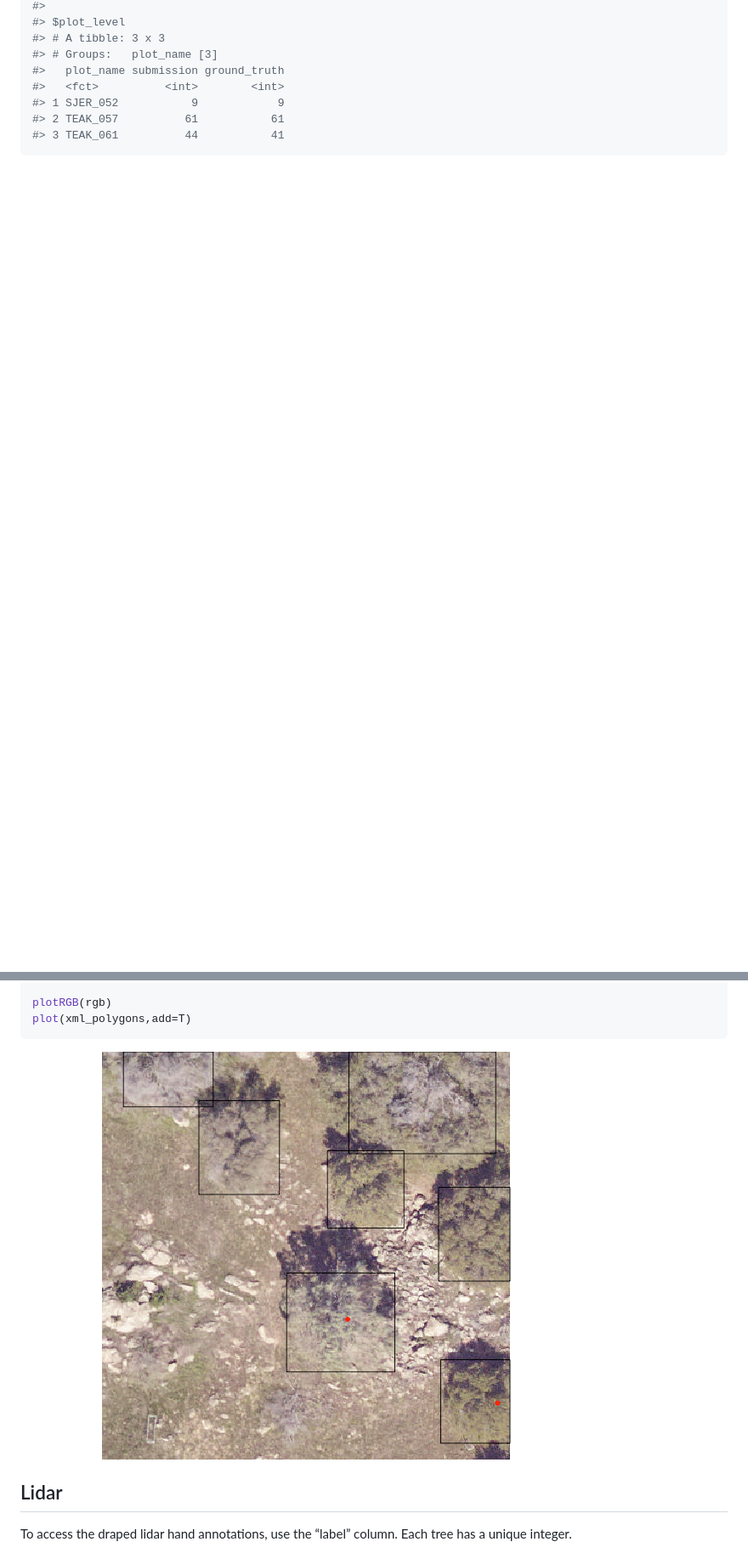
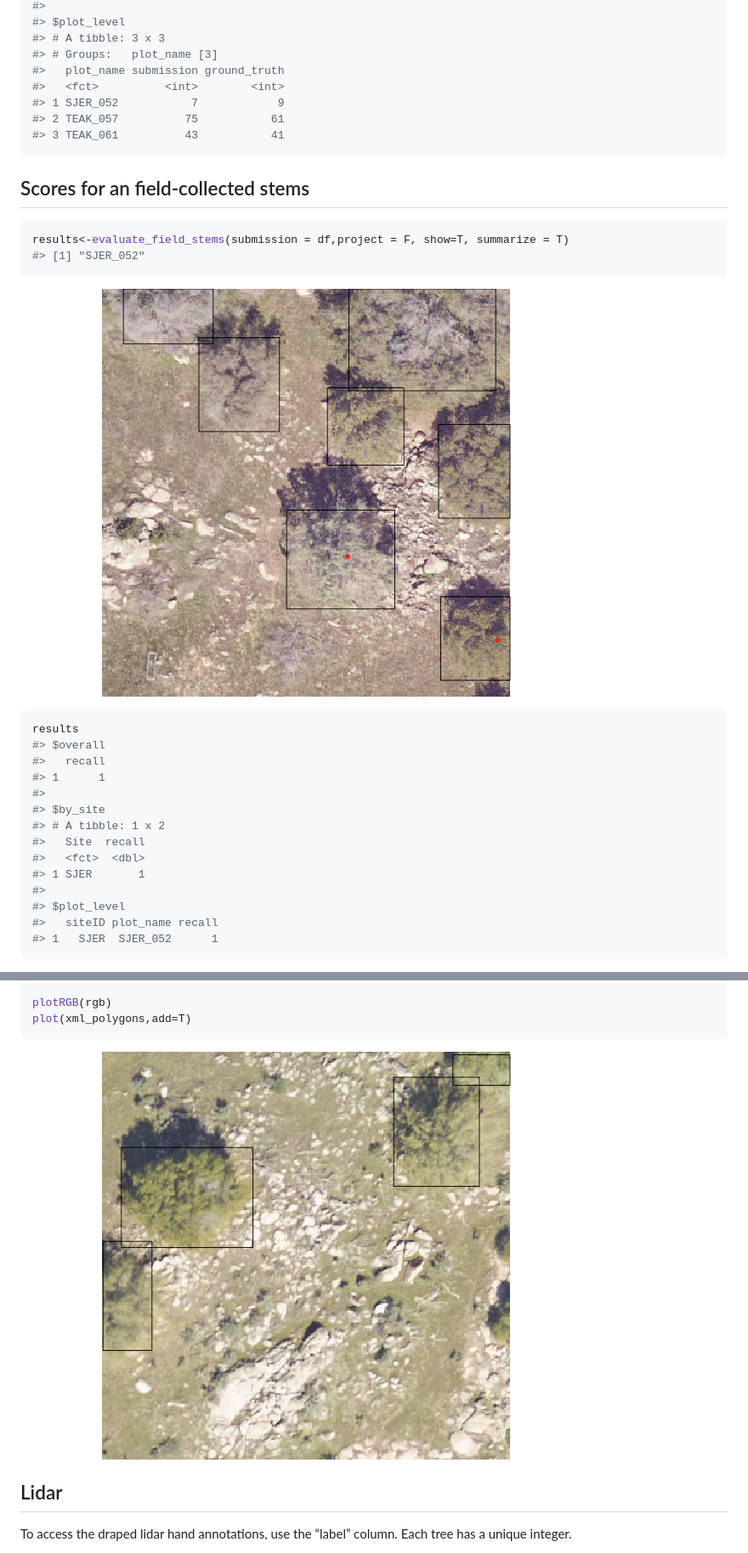
Before and after one commit to weecology/NeonTreeEvaluation_package, a Markdown page: README.md, 2 parts joined by grey strips. Shown: that part at 85% size. GitHub-like rendering; pictures changed too: www/README-unnamed-chunk-8-1.png; blank space fills up the shorter version.

````diff
--- a/README.md
+++ b/README.md
@@ -133,6 +139,35 @@ results
 #> # Groups:   plot_name [3]
 #>   plot_name submission ground_truth
 #>   <fct>          <int>        <int>
-#> 1 SJER_052           9            9
-#> 2 TEAK_057          61           61
-#> 3 TEAK_061          44           41
+#> 1 SJER_052           7            9
+#> 2 TEAK_057          75           61
+#> 3 TEAK_061          43           41
+```
+
+Scores for an field-collected stems
+-----------------------------------
+
+``` r
+results<-evaluate_field_stems(submission = df,project = F, show=T, summarize = T)
+#> [1] "SJER_052"
+```
+
+![](www/README-unnamed-chunk-6-1.png)
+
+``` r
+results
+#> $overall
+#>   recall
+#> 1      1
+#>
+#> $by_site
+#> # A tibble: 1 x 2
+#>   Site  recall
+#>   <fct>  <dbl>
+#> 1 SJER       1
+#>
+#> $plot_level
+#>   siteID plot_name recall
+#> 1   SJER  SJER_052      1
+```
+
@@ -175,7 +241,7 @@ plotRGB(rgb)
 plot(xml_polygons,add=T)
 ```
 
-![](www/README-unnamed-chunk-6-1.png)
+![](www/README-unnamed-chunk-8-1.png)
 
 Lidar
 -----
````
Also changed, not shown: other parts of README.md (+54 -17 lines), www/README-unnamed-chunk-7-1.png, 13 other files.
